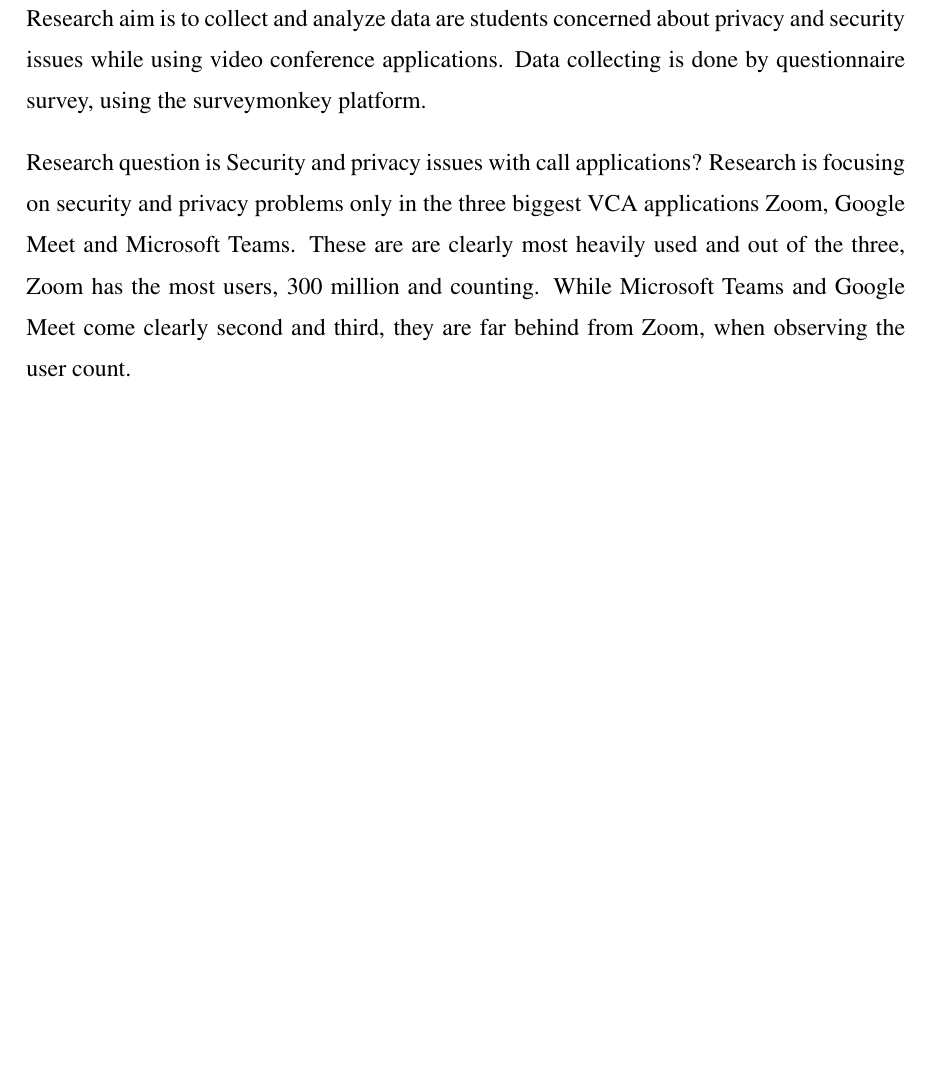
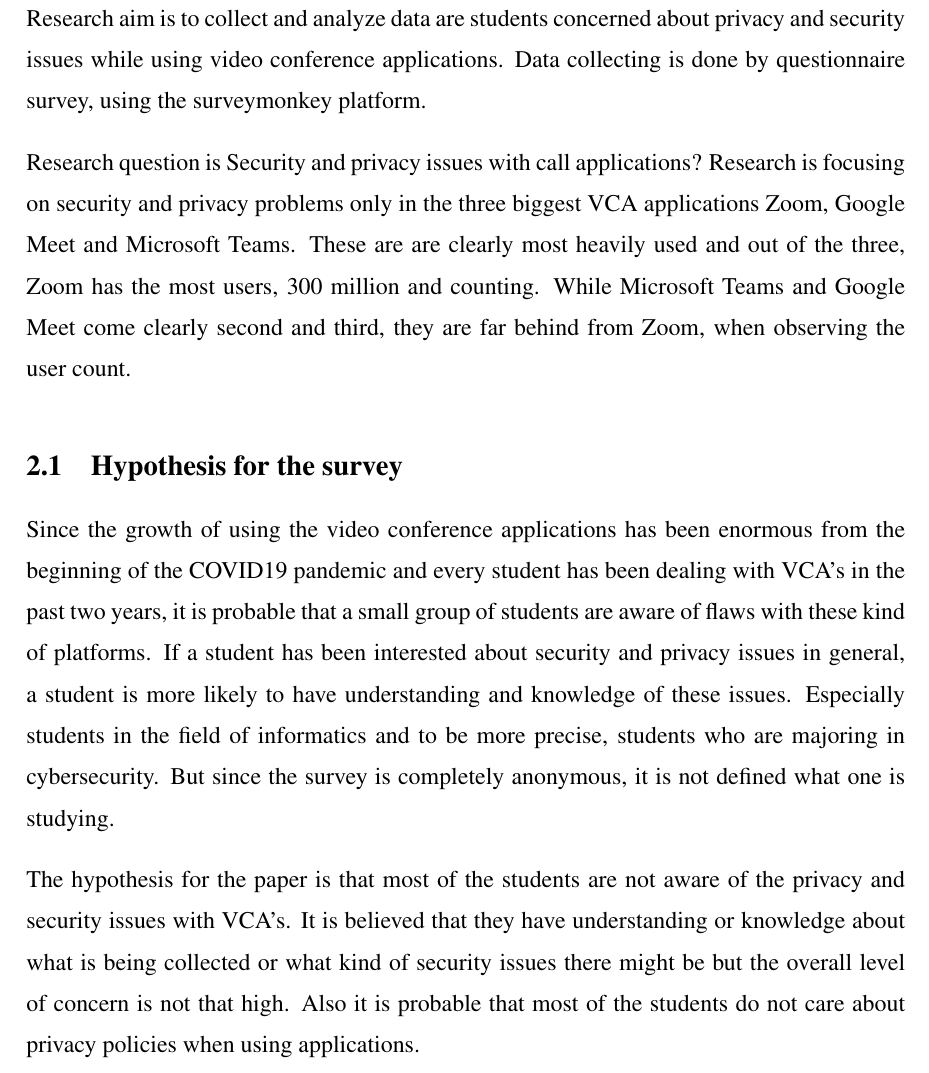
Before and after one commit to joonasuusi/seminar_tum, a LaTeX thesis (study.tex): part of page 5 of 14, cut so that both start at the same text, the shorter picture padded with empty space. Compiled offline with pdfLaTeX.

Commit message:
Added hypothesis

```diff
--- a/study.tex
+++ b/study.tex
@@ -162,6 +162,11 @@
 
 Research question is Security and privacy issues with call applications?
 Research is focusing on security and privacy problems only in the three biggest VCA applications Zoom, Google Meet and Microsoft Teams. These are are clearly most heavily used and out of the three, Zoom has the most users, 300 million and counting. While Microsoft Teams and Google Meet come clearly second and third, they are far behind from Zoom, when observing the user count.
+
+\section{Hypothesis for the survey}
+Since the growth of using the video conference applications has been enormous from the beginning of the COVID19 pandemic and every student has been dealing with VCA's in the past two years, it is probable that a small group of students are aware of flaws with these kind of platforms. If a student has been interested about security and privacy issues in general, a student is more likely to have understanding and knowledge of these issues. Especially students in the field of informatics and to be more precise, students who are majoring in cybersecurity. But since the survey is completely anonymous, it is not defined what one is studying.
+
+The hypothesis for the paper is that most of the students are not aware of the privacy and security issues with VCA's. It is believed that they have understanding or knowledge about what is being collected or what kind of security issues there might be but the overall level of concern is not that high. Also it is probable that most of the students do not care about privacy policies when using applications.
 
 
 \chapter{Literature review}
```
Also changed, not shown: study.pdf.
